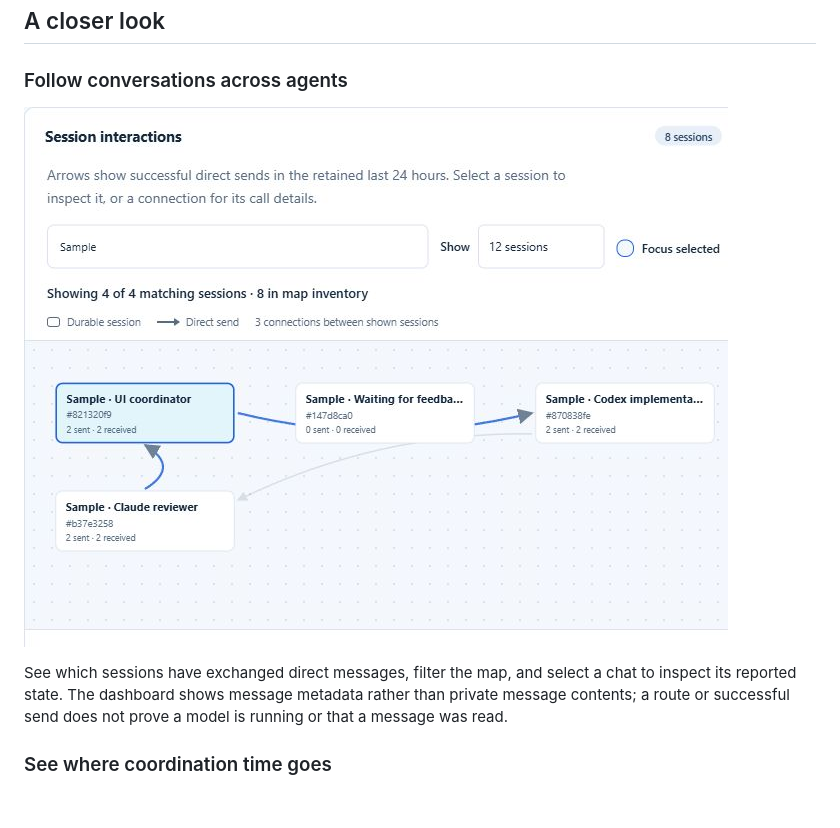
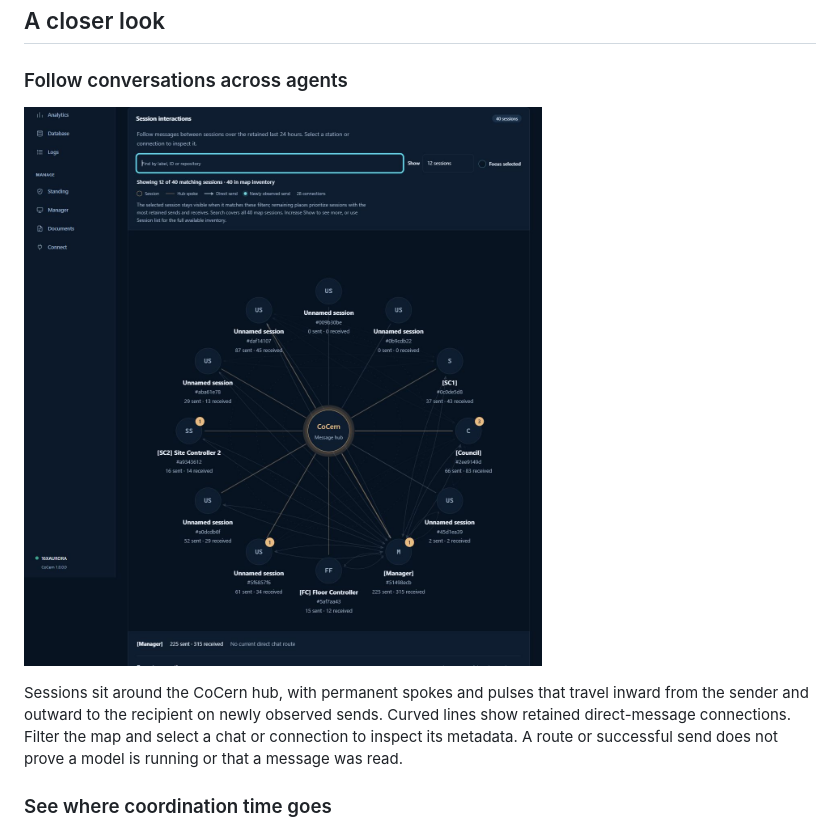
Before and after one commit to cernuto/CoCern, a Markdown page: README.md, the part around one of its changes. Rendered like a GitHub page; pictures changed too: docs/assets/screenshots/session-map.jpg; blank space fills up the shorter version.

Commit message:
Refresh README with the hub interaction map screenshot

```diff
--- a/README.md
+++ b/README.md
@@ -52,5 +52,5 @@ The installed package keeps its database, enrollment and credentials outside rep
 
-See which sessions have exchanged direct messages, filter the map, and select a chat to inspect its reported state. The dashboard shows message metadata rather than private message contents; a route or successful send does not prove a model is running or that a message was read.
+Sessions sit around the CoCern hub, with permanent spokes and pulses that travel inward from the sender and outward to the recipient on newly observed sends. Curved lines show retained direct-message connections. Filter the map and select a chat or connection to inspect its metadata. A route or successful send does not prove a model is running or that a message was read.
 
 ### See where coordination time goes
 
```
Also changed, not shown: other parts of README.md (+1 -1 lines).
